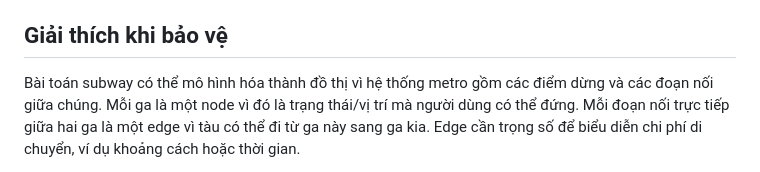
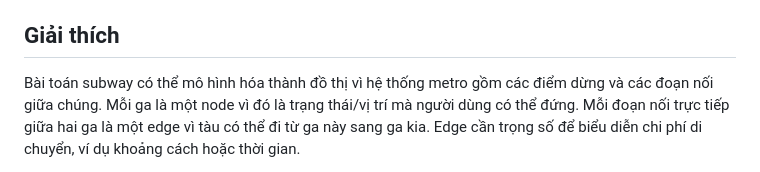
Before and after one commit to Ecalbt/Metro-Madrid, a Markdown page: README.md, the part around the change. Drawn GitHub-style.

Commit message:
Update explanation section in README.md
Cập nhật phần giải thích trong README.md để làm rõ mô hình hóa đồ thị cho bài toán subway.

```diff
--- a/README.md
+++ b/README.md
@@ -52,7 +52,7 @@ Script sẽ đọc `stops.txt`, `routes.txt`, `trips.txt`, `stop_times.txt` và
 - `findNearestStation(point)`: tìm ga gần nhất với điểm bất kỳ trên bản đồ.
 - `renderResult(result)`: hiển thị đường đi tối ưu và thống kê.
 
-## Giải thích khi bảo vệ
+## Giải thích
 
 Bài toán subway có thể mô hình hóa thành đồ thị vì hệ thống metro gồm các điểm dừng và các đoạn nối giữa chúng. Mỗi ga là một node vì đó là trạng thái/vị trí mà người dùng có thể đứng. Mỗi đoạn nối trực tiếp giữa hai ga là một edge vì tàu có thể đi từ ga này sang ga kia. Edge cần trọng số để biểu diễn chi phí di chuyển, ví dụ khoảng cách hoặc thời gian.
 
```
